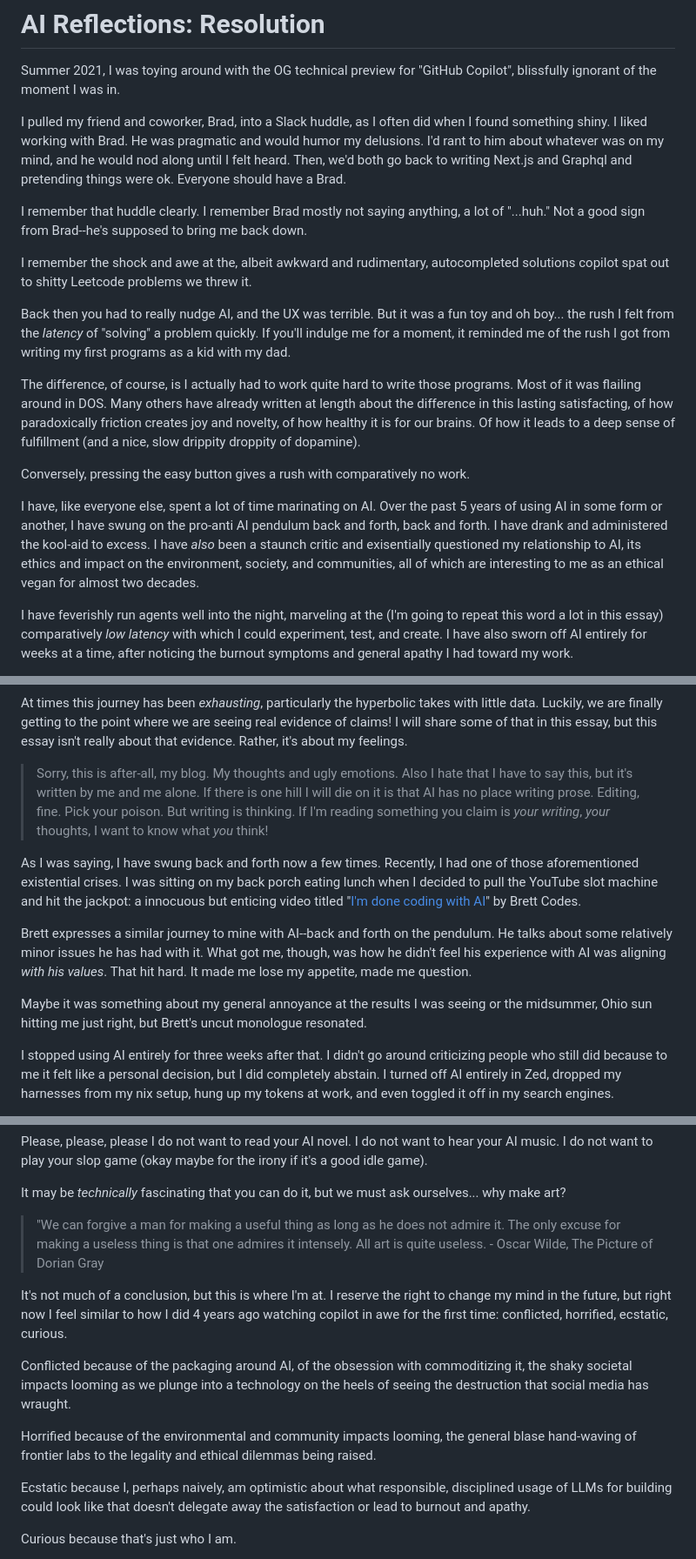
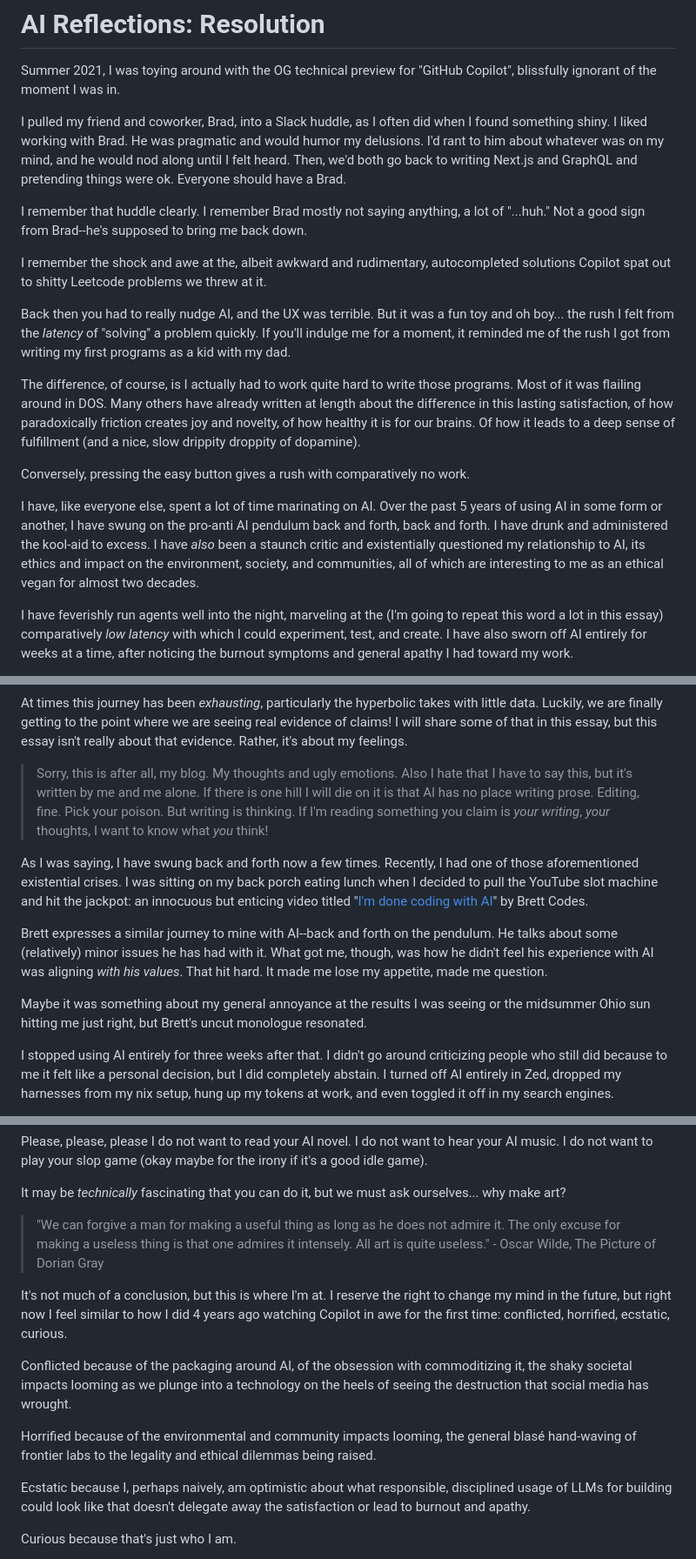
Before and after one commit to devdumpling/wlls, a Markdown page: content/posts/ai-reflections-resolution.md, 3 parts joined by grey strips. Shown at 87% size. GitHub-like rendering.

Commit message:
some typos

```diff
--- a/content/posts/ai-reflections-resolution.md
+++ b/content/posts/ai-reflections-resolution.md
@@ -2,19 +2,19 @@
 
 Summer 2021, I was toying around with the OG technical preview for "GitHub Copilot", blissfully ignorant of the moment I was in.
 
-I pulled my friend and coworker, Brad, into a Slack huddle, as I often did when I found something shiny. I liked working with Brad. He was pragmatic and would humor my delusions. I'd rant to him about whatever was on my mind, and he would nod along until I felt heard. Then, we'd both go back to writing Next.js and Graphql and pretending things were ok. Everyone should have a Brad.
+I pulled my friend and coworker, Brad, into a Slack huddle, as I often did when I found something shiny. I liked working with Brad. He was pragmatic and would humor my delusions. I'd rant to him about whatever was on my mind, and he would nod along until I felt heard. Then, we'd both go back to writing Next.js and GraphQL and pretending things were ok. Everyone should have a Brad.
 
 I remember that huddle clearly. I remember Brad mostly not saying anything, a lot of "...huh." Not a good sign from Brad--he's supposed to bring me back down.
 
-I remember the shock and awe at the, albeit awkward and rudimentary, autocompleted solutions copilot spat out to shitty Leetcode problems we threw it.
+I remember the shock and awe at the, albeit awkward and rudimentary, autocompleted solutions Copilot spat out to shitty Leetcode problems we threw at it.
 
 Back then you had to really nudge AI, and the UX was terrible. But it was a fun toy and oh boy... the rush I felt from the _latency_ of "solving" a problem quickly. If you'll indulge me for a moment, it reminded me of the rush I got from writing my first programs as a kid with my dad.
 
-The difference, of course, is I actually had to work quite hard to write those programs. Most of it was flailing around in DOS. Many others have already written at length about the difference in this lasting satisfacting, of how paradoxically friction creates joy and novelty, of how healthy it is for our brains. Of how it leads to a deep sense of fulfillment (and a nice, slow drippity droppity of dopamine).
+The difference, of course, is I actually had to work quite hard to write those programs. Most of it was flailing around in DOS. Many others have already written at length about the difference in this lasting satisfaction, of how paradoxically friction creates joy and novelty, of how healthy it is for our brains. Of how it leads to a deep sense of fulfillment (and a nice, slow drippity droppity of dopamine).
 
 Conversely, pressing the easy button gives a rush with comparatively no work.
 
-I have, like everyone else, spent a lot of time marinating on AI. Over the past 5 years of using AI in some form or another, I have swung on the pro-anti AI pendulum back and forth, back and forth. I have drank and administered the kool-aid to excess. I have _also_ been a staunch critic and exisentially questioned my relationship to AI, its ethics and impact on the environment, society, and communities, all of which are interesting to me as an ethical vegan for almost two decades.
+I have, like everyone else, spent a lot of time marinating on AI. Over the past 5 years of using AI in some form or another, I have swung on the pro-anti AI pendulum back and forth, back and forth. I have drunk and administered the kool-aid to excess. I have _also_ been a staunch critic and existentially questioned my relationship to AI, its ethics and impact on the environment, society, and communities, all of which are interesting to me as an ethical vegan for almost two decades.
 
 I have feverishly run agents well into the night, marveling at the (I'm going to repeat this word a lot in this essay) comparatively _low latency_ with which I could experiment, test, and create. I have also sworn off AI entirely for weeks at a time, after noticing the burnout symptoms and general apathy I had toward my work.
 
@@ -26,13 +26,13 @@ You can read the first two parts of this journey, if you're interested, but lo!
 
 At times this journey has been _exhausting_, particularly the hyperbolic takes with little data. Luckily, we are finally getting to the point where we are seeing real evidence of claims! I will share some of that in this essay, but this essay isn't really about that evidence. Rather, it's about my feelings.
 
-> Sorry, this is after-all, my blog. My thoughts and ugly emotions. Also I hate that I have to say this, but it's written by me and me alone. If there is one hill I will die on it is that AI has no place writing prose. Editing, fine. Pick your poison. But writing is thinking. If I'm reading something you claim is _your writing_, _your_ thoughts, I want to know what _you_ think!
+> Sorry, this is after all, my blog. My thoughts and ugly emotions. Also I hate that I have to say this, but it's written by me and me alone. If there is one hill I will die on it is that AI has no place writing prose. Editing, fine. Pick your poison. But writing is thinking. If I'm reading something you claim is _your writing_, _your_ thoughts, I want to know what _you_ think!
 
-As I was saying, I have swung back and forth now a few times. Recently, I had one of those aforementioned existential crises. I was sitting on my back porch eating lunch when I decided to pull the YouTube slot machine and hit the jackpot: a innocuous but enticing video titled "[I'm done coding with AI](https://www.youtube.com/watch?v=2ZU3j4GQ4K8)" by Brett Codes.
+As I was saying, I have swung back and forth now a few times. Recently, I had one of those aforementioned existential crises. I was sitting on my back porch eating lunch when I decided to pull the YouTube slot machine and hit the jackpot: an innocuous but enticing video titled "[I'm done coding with AI](https://www.youtube.com/watch?v=2ZU3j4GQ4K8)" by Brett Codes.
 
-Brett expresses a similar journey to mine with AI--back and forth on the pendulum. He talks about some relatively minor issues he has had with it. What got me, though, was how he didn't feel his experience with AI was aligning _with his values_. That hit hard. It made me lose my appetite, made me question.
+Brett expresses a similar journey to mine with AI--back and forth on the pendulum. He talks about some (relatively) minor issues he has had with it. What got me, though, was how he didn't feel his experience with AI was aligning _with his values_. That hit hard. It made me lose my appetite, made me question.
 
-Maybe it was something about my general annoyance at the results I was seeing or the midsummer, Ohio sun hitting me just right, but Brett's uncut monologue resonated.
+Maybe it was something about my general annoyance at the results I was seeing or the midsummer Ohio sun hitting me just right, but Brett's uncut monologue resonated.
 
 I stopped using AI entirely for three weeks after that. I didn't go around criticizing people who still did because to me it felt like a personal decision, but I did completely abstain. I turned off AI entirely in Zed, dropped my harnesses from my nix setup, hung up my tokens at work, and even toggled it off in my search engines.
 
@@ -110,13 +110,13 @@ Please, please, please I do not want to read your AI novel. I do not want to hea
 
 It may be _technically_ fascinating that you can do it, but we must ask ourselves... why make art?
 
-> "We can forgive a man for making a useful thing as long as he does not admire it. The only excuse for making a useless thing is that one admires it intensely. All art is quite useless. - Oscar Wilde, The Picture of Dorian Gray
+> "We can forgive a man for making a useful thing as long as he does not admire it. The only excuse for making a useless thing is that one admires it intensely. All art is quite useless." - Oscar Wilde, The Picture of Dorian Gray
 
-It's not much of a conclusion, but this is where I'm at. I reserve the right to change my mind in the future, but right now I feel similar to how I did 4 years ago watching copilot in awe for the first time: conflicted, horrified, ecstatic, curious.
+It's not much of a conclusion, but this is where I'm at. I reserve the right to change my mind in the future, but right now I feel similar to how I did 4 years ago watching Copilot in awe for the first time: conflicted, horrified, ecstatic, curious.
 
-Conflicted because of the packaging around AI, of the obsession with commoditizing it, the shaky societal impacts looming as we plunge into a technology on the heels of seeing the destruction that social media has wraught.
+Conflicted because of the packaging around AI, of the obsession with commoditizing it, the shaky societal impacts looming as we plunge into a technology on the heels of seeing the destruction that social media has wrought.
 
-Horrified because of the environmental and community impacts looming, the general blase hand-waving of frontier labs to the legality and ethical dilemmas being raised.
+Horrified because of the environmental and community impacts looming, the general blasé hand-waving of frontier labs to the legality and ethical dilemmas being raised.
 
 Ecstatic because I, perhaps naively, am optimistic about what responsible, disciplined usage of LLMs for building could look like that doesn't delegate away the satisfaction or lead to burnout and apathy.
 
```
Also changed, not shown: other parts of content/posts/ai-reflections-resolution.md (+3 -3 lines).
